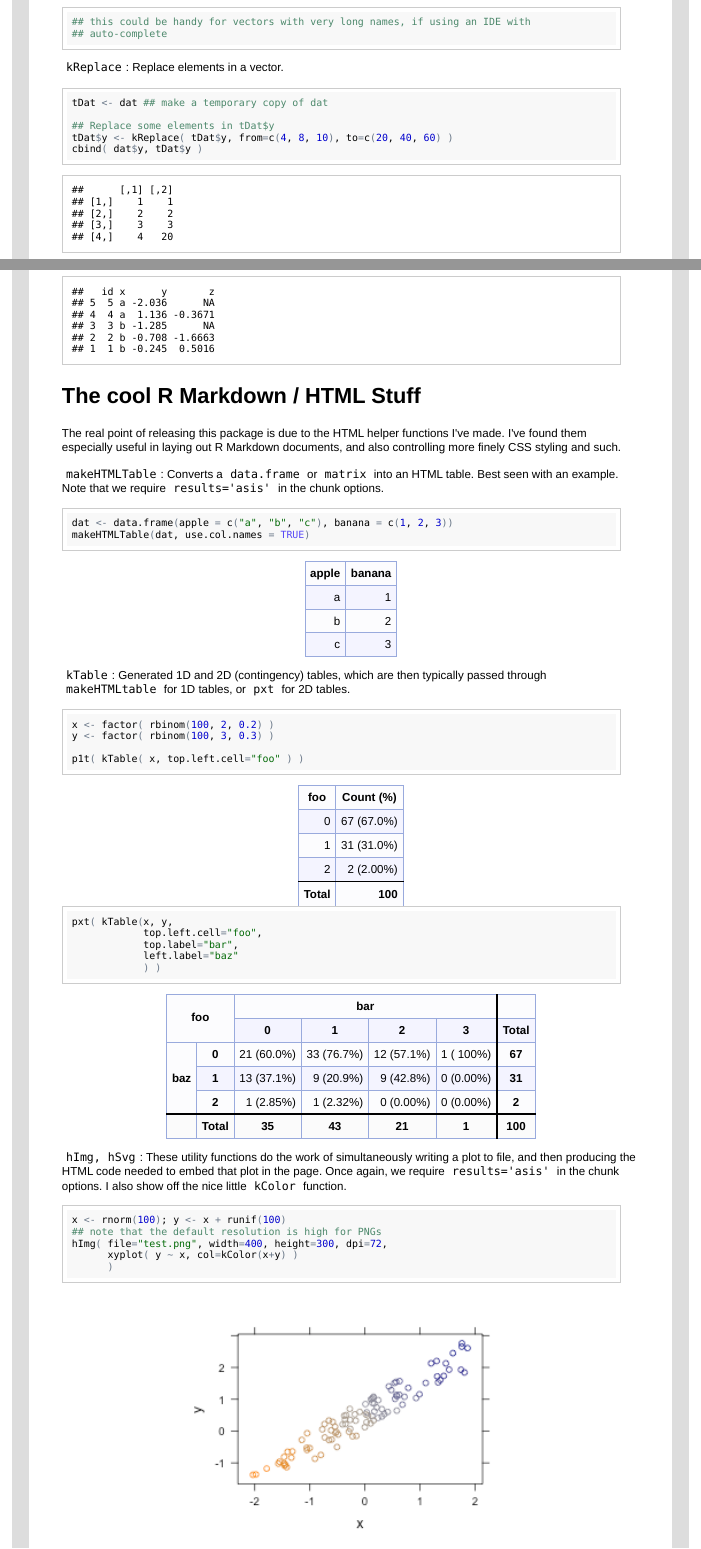
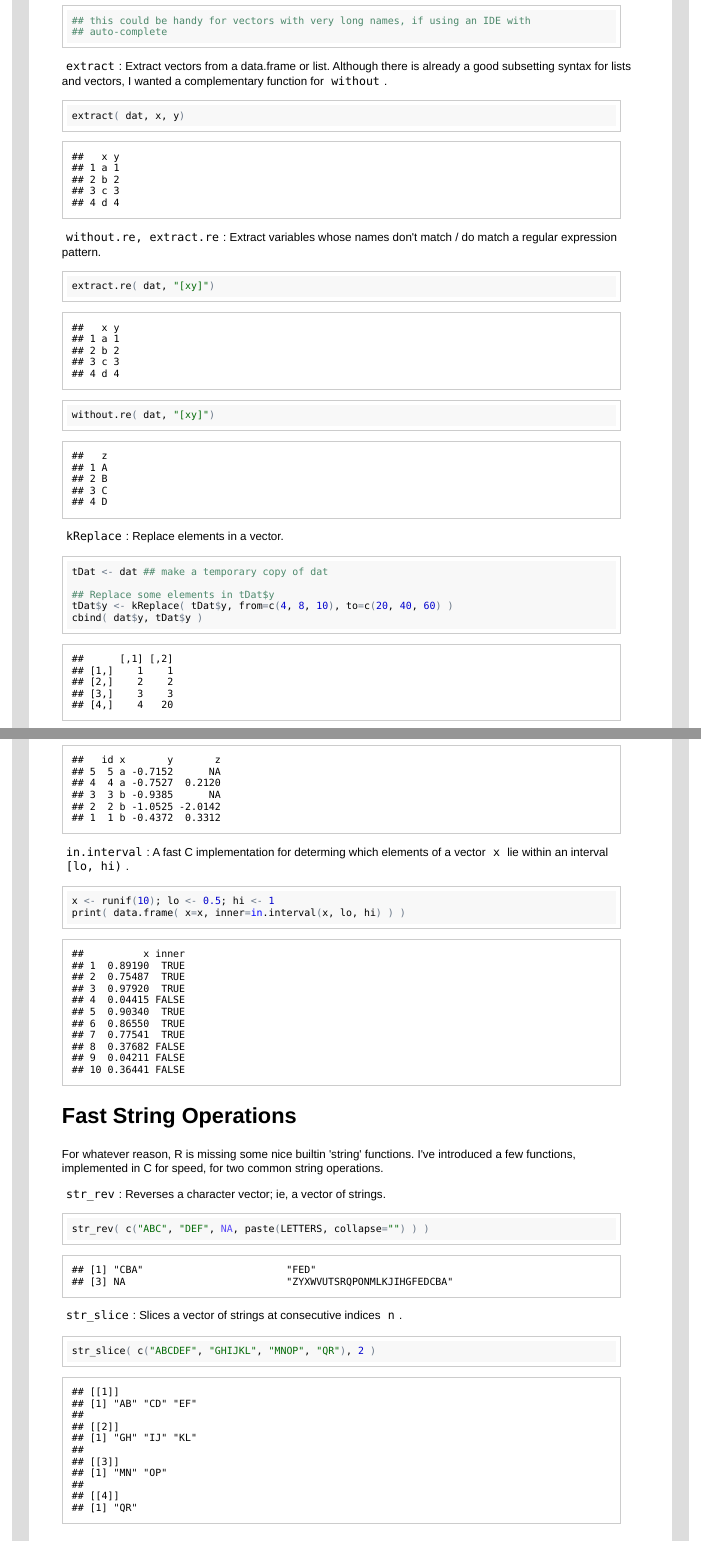
Before and after one commit to kevinushey/Kmisc, an R Markdown document (Kmisc/inst/doc/example.Rmd): the page in a window 1100 px wide, from 1210 px down before the commit and from 1230 px down after it, so that both start at the same text, and a second part further down, joined at a grey line. The pictures show the output file Kmisc/inst/doc/example.html that the author committed with the source, opened offline.

Commit message:
some documentation changes; push coincides with CRAN submission of 0.2.0

````diff
--- a/Kmisc/inst/doc/example.Rmd
+++ b/Kmisc/inst/doc/example.Rmd
@@ -34,6 +35,21 @@ without( dat, a )
 without( dat, dat$x, dat$z )
 ## this could be handy for vectors with very long names, if using an IDE with
 ## auto-complete
+```
+
+`extract`: Extract vectors from a data.frame or list. Although there is already
+a good subsetting syntax for lists and vectors, I wanted a complementary
+function for `without`.
+
+```{r tidy=FALSE}
+extract( dat, x, y)
+```
+
+`without.re, extract.re`: Extract variables whose names don't match / do match
+a regular expression pattern.
+```{r tidy=FALSE}
+extract.re( dat, "[xy]")
+without.re( dat, "[xy]")
 ```
 
 `kReplace`: Replace elements in a vector.
@@ -71,6 +87,32 @@ merge( dat1, dat2, by="id", all.x=TRUE )
 merge( dat1, dat2, by="id", all.x=TRUE, sort=TRUE )
 # kMerge keeps it as is
 kMerge( dat1, dat2, by="id" )
+```
+
+`in.interval`: A fast C implementation for determing which elements of a
+vector `x` lie within an interval `[lo, hi)`.
+
+```{r tidy=FALSE}
+x <- runif(10); lo <- 0.5; hi <- 1
+print( data.frame( x=x, inner=in.interval(x, lo, hi) ) )
+```
+
+Fast String Operations
+-----
+
+For whatever reason, R is missing some nice builtin 'string' functions. I've
+introduced a few functions, implemented in C for speed, for two common
+string operations.
+
+`str_rev`: Reverses a character vector; ie, a vector of strings.
+
+```{r tidy=FALSE}
+str_rev( c("ABC", "DEF", NA, paste(LETTERS, collapse="") ) )
+```
+
+`str_slice`: Slices a vector of strings at consecutive indices `n`.
+```{r tidy=FALSE}
+str_slice( c("ABCDEF", "GHIJKL", "MNOP", "QR"), 2 )
 ```
 
 The cool R Markdown / HTML Stuff
````
Also changed, not shown: Kmisc/R/in_interval.R (+2 -1 lines), Kmisc/R/misc.R (+3 -2 lines), Kmisc/R/str_rev.R (+4 -1 lines), Kmisc/R/str_slice.R (+9 -6 lines), Kmisc/inst/doc/example.html, Kmisc/inst/doc/example.md, Kmisc/inst/doc/test.png, Kmisc/inst/doc/test.svg, Kmisc/inst/doc/example.Rmd (1 more changed lines), 8 other files.
